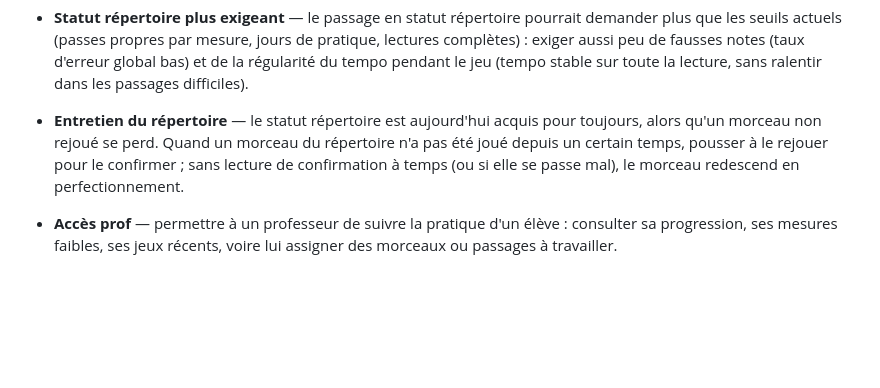
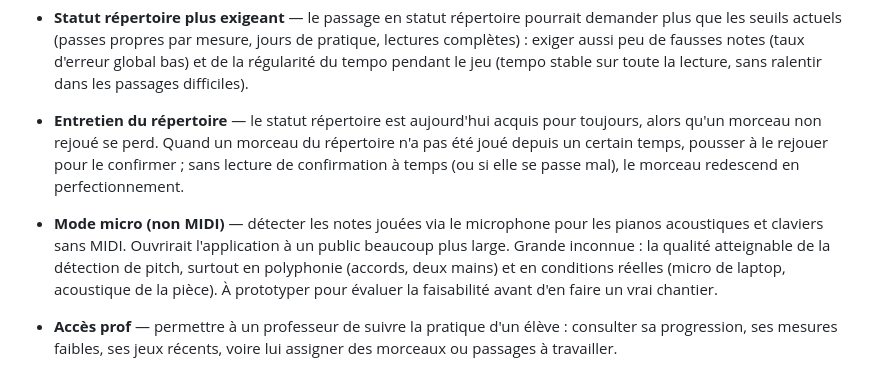
Before and after one commit to isc/piano-trainer, a Markdown page: ROADMAP.md, the part around the change. Drawn GitHub-style; blank space fills up the shorter version.

Commit message:
Add roadmap idea: microphone (non-MIDI) mode
Co-Authored-By: Claude Fable 5 <noreply@anthropic.com>

```diff
--- a/ROADMAP.md
+++ b/ROADMAP.md
@@ -77,6 +77,13 @@ dans le `CHANGELOG`.
   pour le confirmer ; sans lecture de confirmation à temps (ou si elle se passe
   mal), le morceau redescend en perfectionnement.
 
+- **Mode micro (non MIDI)** — détecter les notes jouées via le microphone pour
+  les pianos acoustiques et claviers sans MIDI. Ouvrirait l'application à un
+  public beaucoup plus large. Grande inconnue : la qualité atteignable de la
+  détection de pitch, surtout en polyphonie (accords, deux mains) et en
+  conditions réelles (micro de laptop, acoustique de la pièce). À prototyper
+  pour évaluer la faisabilité avant d'en faire un vrai chantier.
+
 - **Accès prof** — permettre à un professeur de suivre la pratique d'un élève :
   consulter sa progression, ses mesures faibles, ses jeux récents, voire lui
   assigner des morceaux ou passages à travailler.
```
